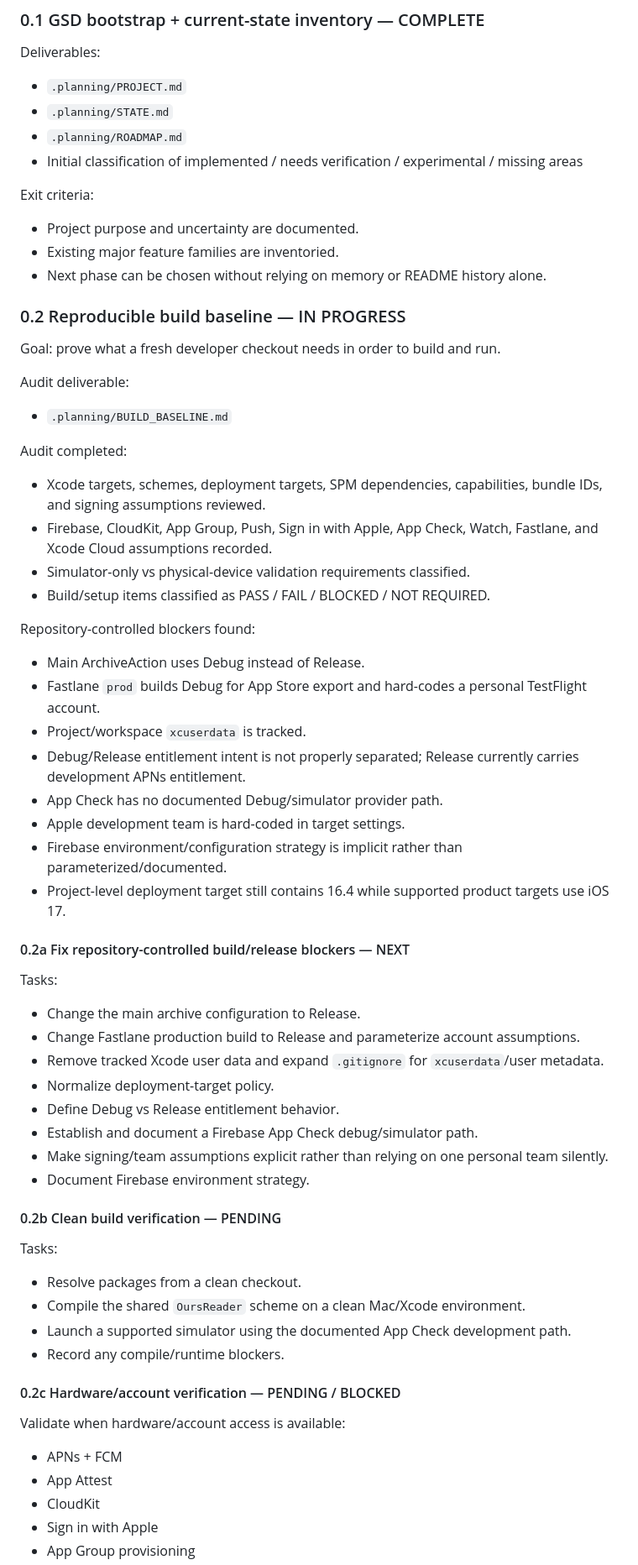
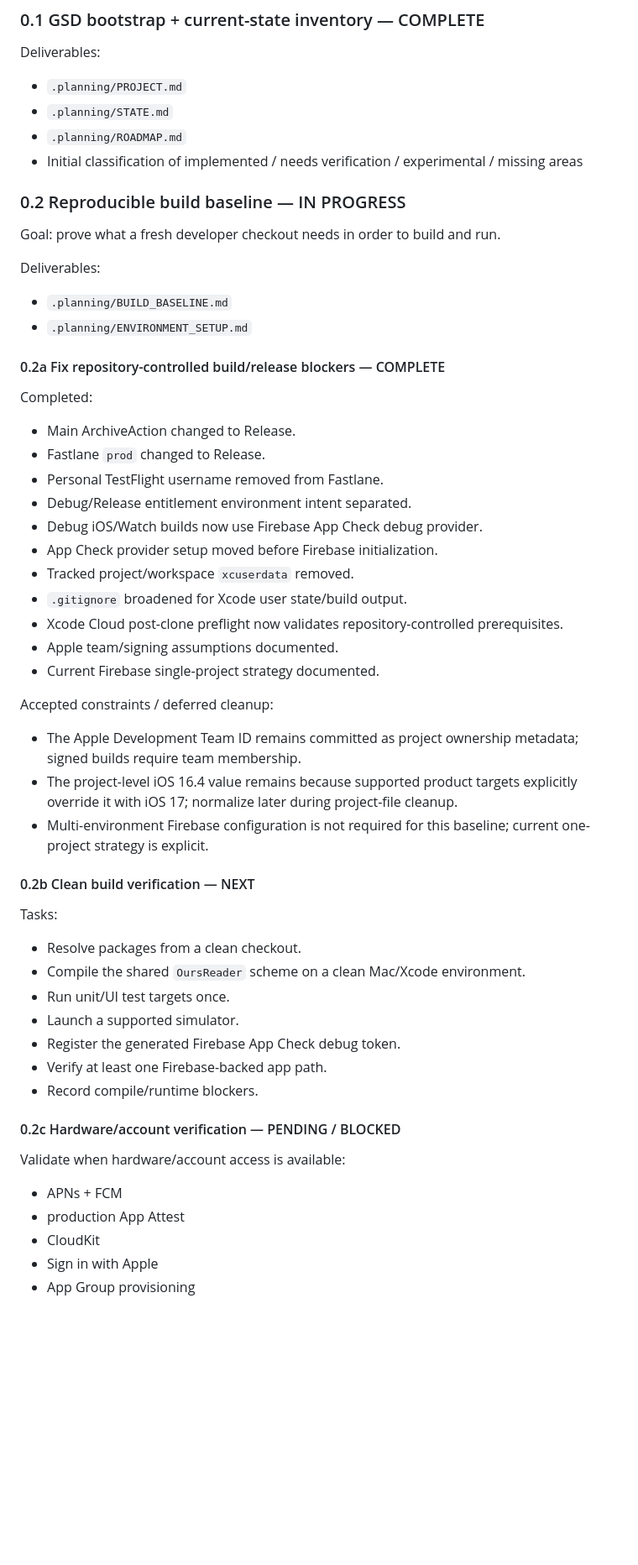
Before and after one commit to cliff357/OursReader, a Markdown page: .planning/ROADMAP.md, the part around one of its changes. Shown at 84% size. Drawn GitHub-style; blank space fills up the shorter version.

Commit message:
docs: mark phase 0.2a complete

```diff
--- a/.planning/ROADMAP.md
+++ b/.planning/ROADMAP.md
@@ -23,66 +23,55 @@ Deliverables:
 - `.planning/ROADMAP.md`
 - Initial classification of implemented / needs verification / experimental / missing areas
 
-Exit criteria:
-
-- Project purpose and uncertainty are documented.
-- Existing major feature families are inventoried.
-- Next phase can be chosen without relying on memory or README history alone.
-
 ### 0.2 Reproducible build baseline — IN PROGRESS
 
 Goal: prove what a fresh developer checkout needs in order to build and run.
 
-Audit deliverable:
+Deliverables:
 
 - `.planning/BUILD_BASELINE.md`
+- `.planning/ENVIRONMENT_SETUP.md`
 
-Audit completed:
+#### 0.2a Fix repository-controlled build/release blockers — COMPLETE
 
-- Xcode targets, schemes, deployment targets, SPM dependencies, capabilities, bundle IDs, and signing assumptions reviewed.
-- Firebase, CloudKit, App Group, Push, Sign in with Apple, App Check, Watch, Fastlane, and Xcode Cloud assumptions recorded.
-- Simulator-only vs physical-device validation requirements classified.
-- Build/setup items classified as PASS / FAIL / BLOCKED / NOT REQUIRED.
+Completed:
 
-Repository-controlled blockers found:
+- Main ArchiveAction changed to Release.
+- Fastlane `prod` changed to Release.
+- Personal TestFlight username removed from Fastlane.
+- Debug/Release entitlement environment intent separated.
+- Debug iOS/Watch builds now use Firebase App Check debug provider.
+- App Check provider setup moved before Firebase initialization.
+- Tracked project/workspace `xcuserdata` removed.
+- `.gitignore` broadened for Xcode user state/build output.
+- Xcode Cloud post-clone preflight now validates repository-controlled prerequisites.
+- Apple team/signing assumptions documented.
+- Current Firebase single-project strategy documented.
 
-- Main ArchiveAction uses Debug instead of Release.
-- Fastlane `prod` builds Debug for App Store export and hard-codes a personal TestFlight account.
-- Project/workspace `xcuserdata` is tracked.
-- Debug/Release entitlement intent is not properly separated; Release currently carries development APNs entitlement.
-- App Check has no documented Debug/simulator provider path.
-- Apple development team is hard-coded in target settings.
-- Firebase environment/configuration strategy is implicit rather than parameterized/documented.
-- Project-level deployment target still contains 16.4 while supported product targets use iOS 17.
+Accepted constraints / deferred cleanup:
 
-#### 0.2a Fix repository-controlled build/release blockers — NEXT
+- The Apple Development Team ID remains committed as project ownership metadata; signed builds require team membership.
+- The project-level iOS 16.4 value remains because supported product targets explicitly override it with iOS 17; normalize later during project-file cleanup.
+- Multi-environment Firebase configuration is not required for this baseline; current one-project strategy is explicit.
 
-Tasks:
-
-- Change the main archive configuration to Release.
-- Change Fastlane production build to Release and parameterize account assumptions.
-- Remove tracked Xcode user data and expand `.gitignore` for `xcuserdata`/user metadata.
-- Normalize deployment-target policy.
-- Define Debug vs Release entitlement behavior.
-- Establish and document a Firebase App Check debug/simulator path.
-- Make signing/team assumptions explicit rather than relying on one personal team silently.
-- Document Firebase environment strategy.
-
-#### 0.2b Clean build verification — PENDING
+#### 0.2b Clean build verification — NEXT
 
 Tasks:
 
 - Resolve packages from a clean checkout.
 - Compile the shared `OursReader` scheme on a clean Mac/Xcode environment.
-- Launch a supported simulator using the documented App Check development path.
-- Record any compile/runtime blockers.
+- Run unit/UI test targets once.
+- Launch a supported simulator.
+- Register the generated Firebase App Check debug token.
+- Verify at least one Firebase-backed app path.
+- Record compile/runtime blockers.
 
 #### 0.2c Hardware/account verification — PENDING / BLOCKED
 
 Validate when hardware/account access is available:
 
 - APNs + FCM
-- App Attest
+- production App Attest
 - CloudKit
 - Sign in with Apple
 - App Group provisioning
```
Also changed, not shown: other parts of .planning/ROADMAP.md (+4 -3 lines).
